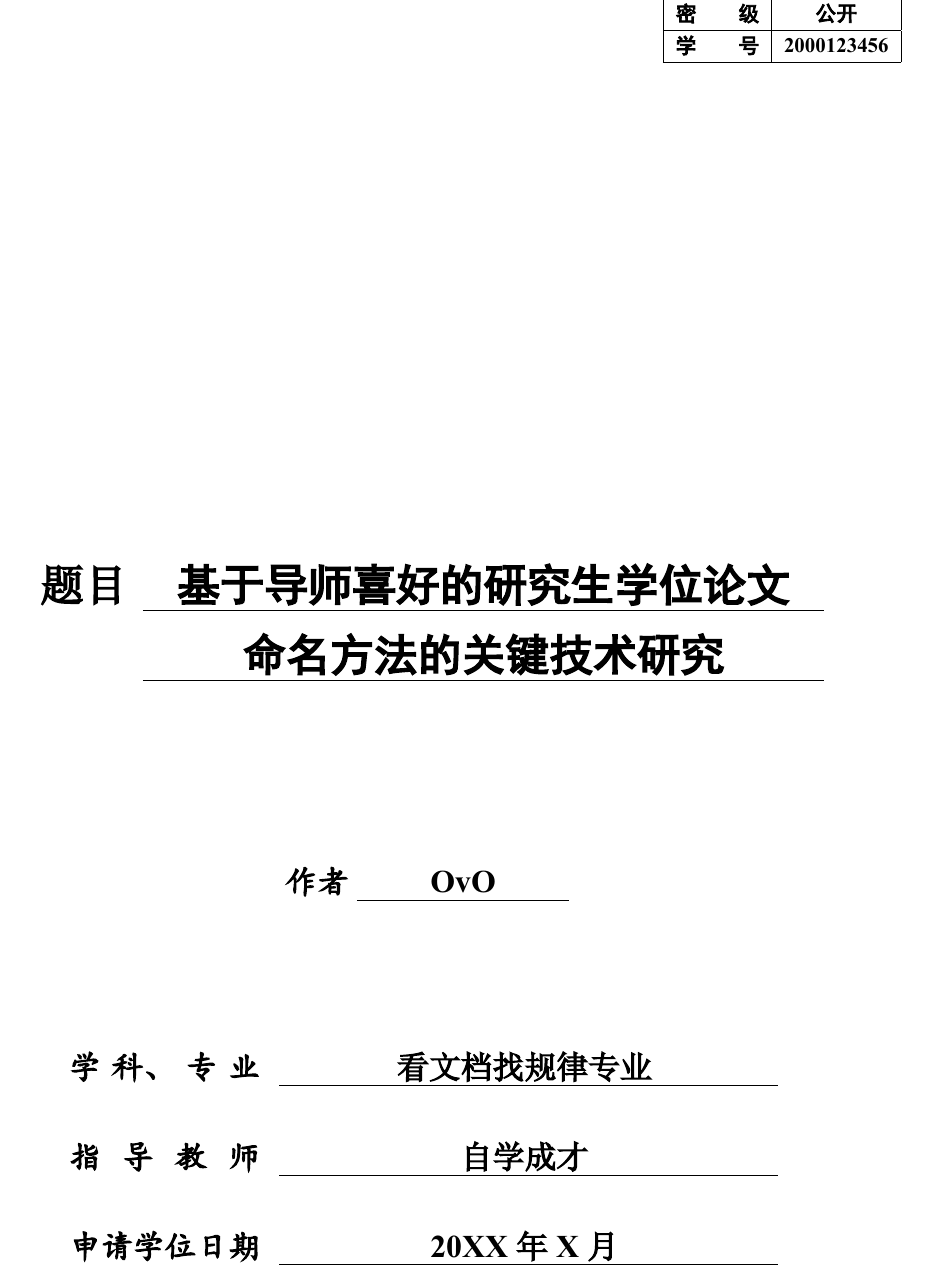
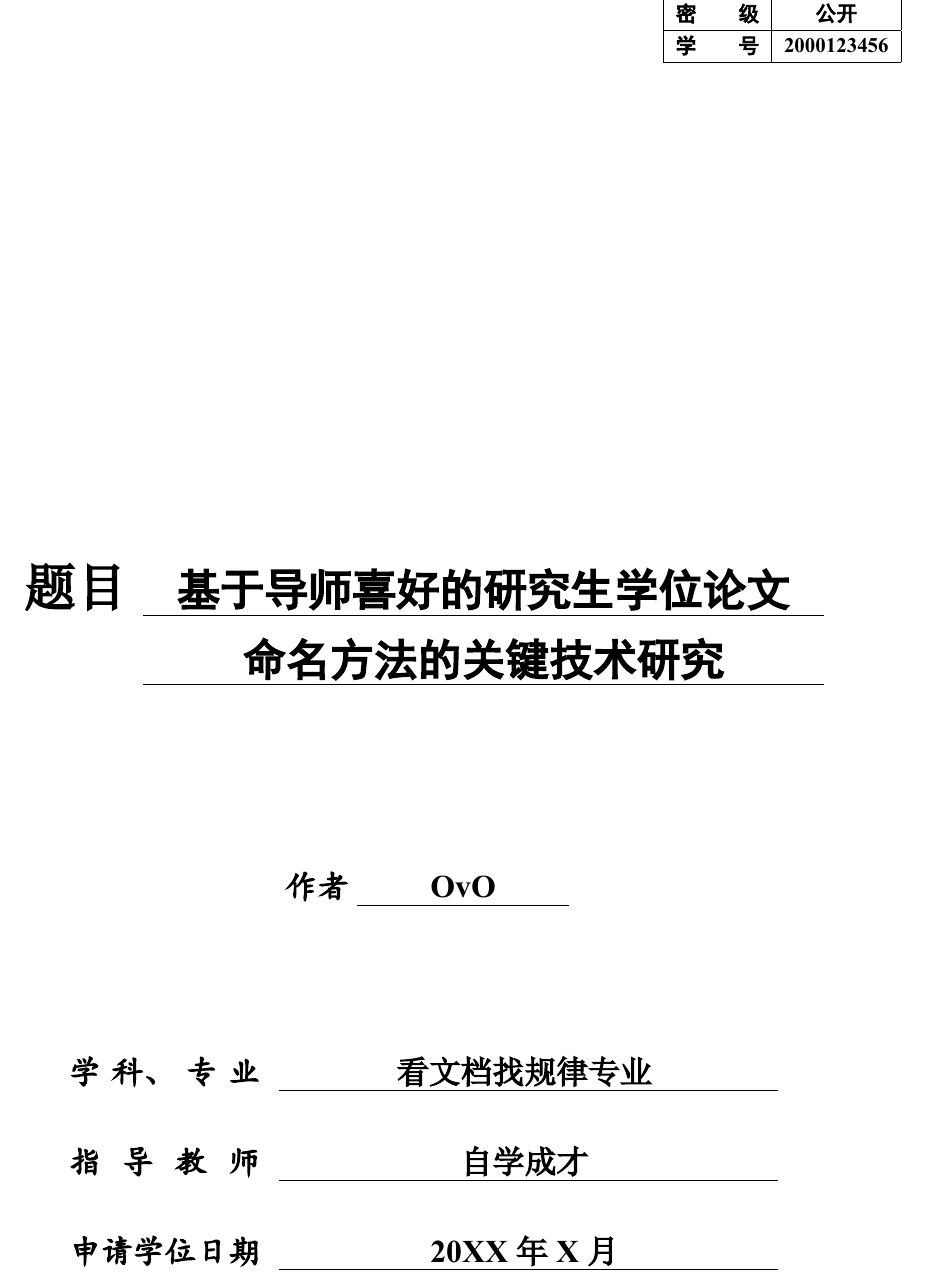
Before and after one commit to NWPUMetaphysicsOffice/Yet-Another-LaTeX-Template-for-NPU-Thesis, a LaTeX thesis (document.tex, which reads frontmatter/coverpage.tex): part of page 1 of 28, cut so that both start at the same text. The pictures show the PDF file document.pdf that the author committed with the source.

Commit message:
change title's style from h2 to h1 to fix #25

```diff
--- a/frontmatter/coverpage.tex
+++ b/frontmatter/coverpage.tex
@@ -42,12 +42,12 @@
 		% \par\vspace{9cm}
 		\fSong\sErhao
 		\begin{minipage}[t]{2cm}
-			\hfill 题目 \\
+			\hfill {\bfseries \sYihao 题目} \\
 		\end{minipage}
 		\setbox123=\hbox{
 			\begin{minipage}[t]{12cm}
 				\begin{center}
-					\fHei 基于导师喜好的研究生学位论文 \\
+					\fHei \sErhao 基于导师喜好的研究生学位论文 \\
 					命名方法的关键技术研究
 				\end{center}
 			\end{minipage} }
```
Also changed, not shown: document.pdf.
